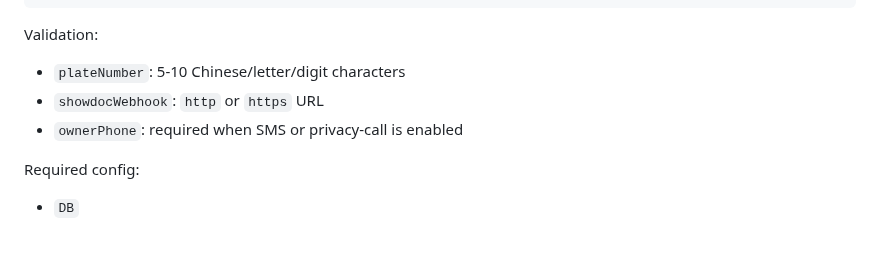
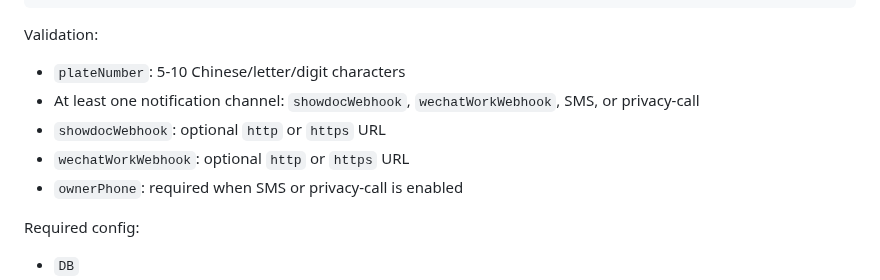
Before and after one commit to nanan910/move-car-mvp, a Markdown page: docs/API.md, the part around the change. Rendered like a GitHub page; blank space fills up the shorter version.

Commit message:
Allow binding with any notification channel

```diff
--- a/docs/API.md
+++ b/docs/API.md
@@ -93,7 +93,9 @@ Response:
 Validation:
 
 - `plateNumber`: 5-10 Chinese/letter/digit characters
-- `showdocWebhook`: `http` or `https` URL
+- At least one notification channel: `showdocWebhook`, `wechatWorkWebhook`, SMS, or privacy-call
+- `showdocWebhook`: optional `http` or `https` URL
+- `wechatWorkWebhook`: optional `http` or `https` URL
 - `ownerPhone`: required when SMS or privacy-call is enabled
 
 Required config:
```
